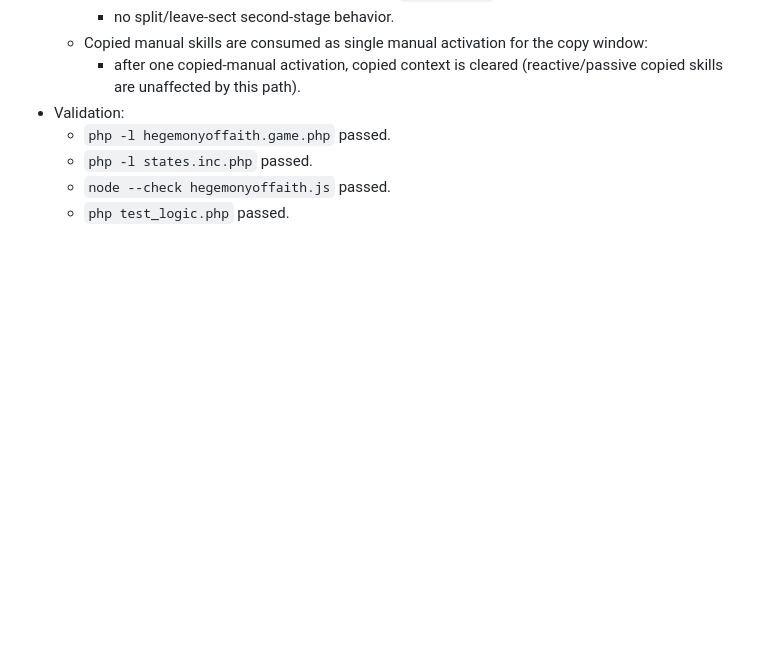
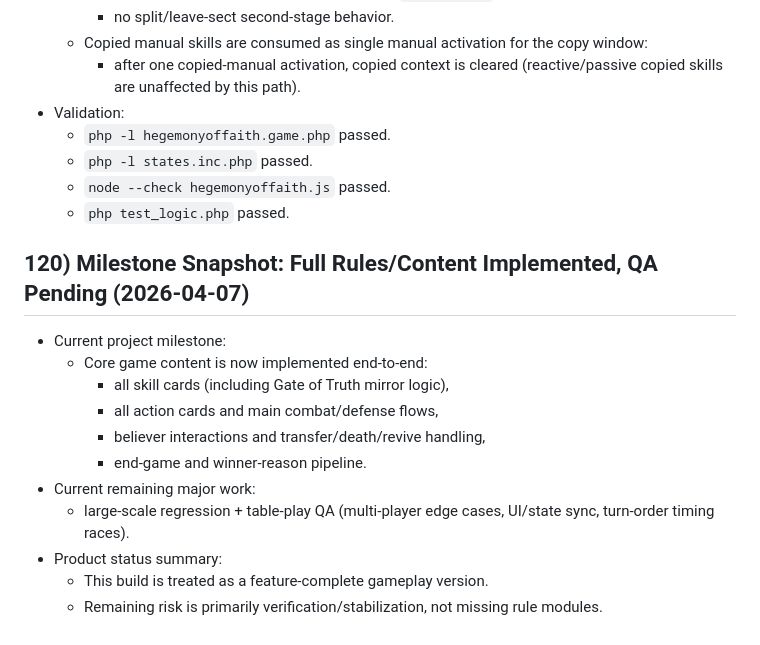
Before and after one commit to arklantis/HegemonyOfFaith, a Markdown page: PROJECT_STATUS.md, the part around the change. Rendered like a GitHub page; blank space fills up the shorter version.

Commit message:
Document feature-complete milestone with QA-pending status

```diff
--- a/PROJECT_STATUS.md
+++ b/PROJECT_STATUS.md
@@ -2945,3 +2945,16 @@ Open verification gap (still pending):
   - `php -l states.inc.php` passed.
   - `node --check hegemonyoffaith.js` passed.
   - `php test_logic.php` passed.
+
+## 120) Milestone Snapshot: Full Rules/Content Implemented, QA Pending (2026-04-07)
+- Current project milestone:
+  - Core game content is now implemented end-to-end:
+    - all skill cards (including Gate of Truth mirror logic),
+    - all action cards and main combat/defense flows,
+    - believer interactions and transfer/death/revive handling,
+    - end-game and winner-reason pipeline.
+- Current remaining major work:
+  - large-scale regression + table-play QA (multi-player edge cases, UI/state sync, turn-order timing races).
+- Product status summary:
+  - This build is treated as a feature-complete gameplay version.
+  - Remaining risk is primarily verification/stabilization, not missing rule modules.
```
